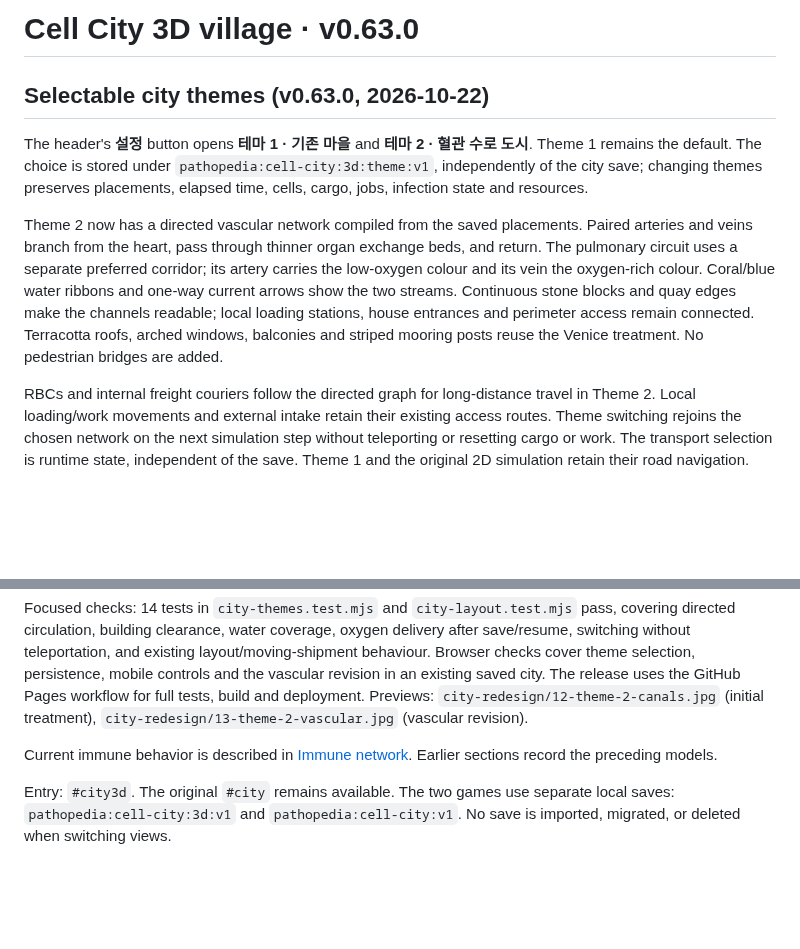
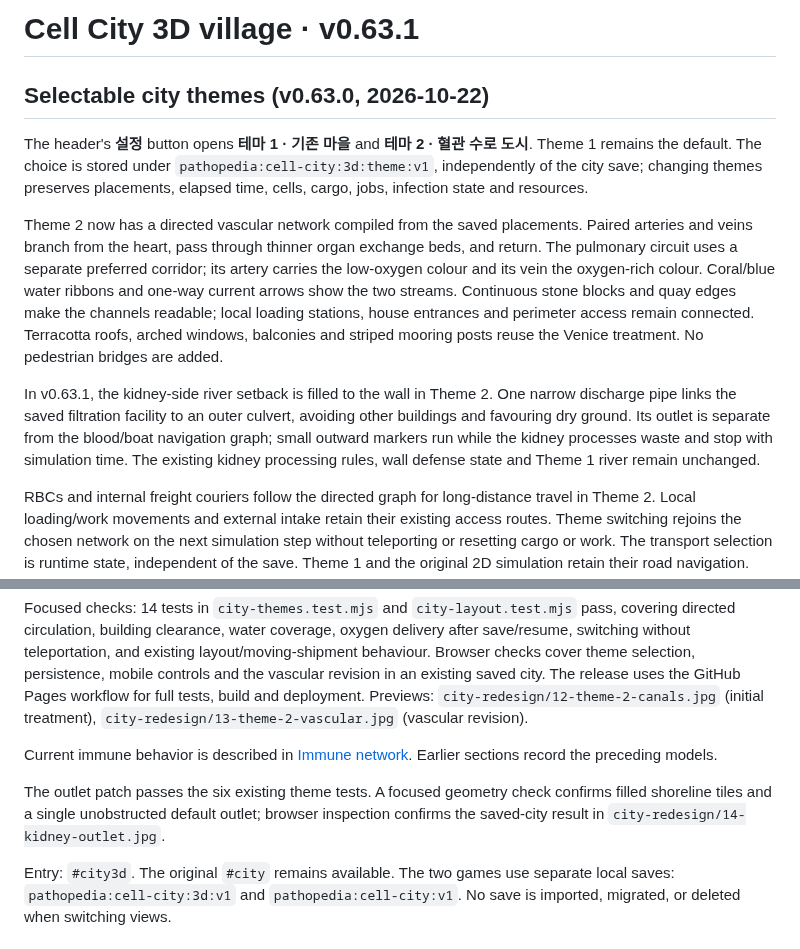
Before and after one commit to Moonflute/pathopedia, a Markdown page: docs/cell-city-3d.md, 2 parts joined by grey strips. GitHub-like rendering; blank space fills up the shorter version.

Commit message:
fix(city): use one kidney discharge outlet v0.63.1

```diff
--- a/docs/cell-city-3d.md
+++ b/docs/cell-city-3d.md
@@ -1,10 +1,12 @@
-# Cell City 3D village · v0.63.0
+# Cell City 3D village · v0.63.1
 
 ## Selectable city themes (v0.63.0, 2026-10-22)
 
 The header's **설정** button opens **테마 1 · 기존 마을** and **테마 2 · 혈관 수로 도시**. Theme 1 remains the default. The choice is stored under `pathopedia:cell-city:3d:theme:v1`, independently of the city save; changing themes preserves placements, elapsed time, cells, cargo, jobs, infection state and resources.
 
 Theme 2 now has a directed vascular network compiled from the saved placements. Paired arteries and veins branch from the heart, pass through thinner organ exchange beds, and return. The pulmonary circuit uses a separate preferred corridor; its artery carries the low-oxygen colour and its vein the oxygen-rich colour. Coral/blue water ribbons and one-way current arrows show the two streams. Continuous stone blocks and quay edges make the channels readable; local loading stations, house entrances and perimeter access remain connected. Terracotta roofs, arched windows, balconies and striped mooring posts reuse the Venice treatment. No pedestrian bridges are added.
+
+In v0.63.1, the kidney-side river setback is filled to the wall in Theme 2. One narrow discharge pipe links the saved filtration facility to an outer culvert, avoiding other buildings and favouring dry ground. Its outlet is separate from the blood/boat navigation graph; small outward markers run while the kidney processes waste and stop with simulation time. The existing kidney processing rules, wall defense state and Theme 1 river remain unchanged.
 
 RBCs and internal freight couriers follow the directed graph for long-distance travel in Theme 2. Local loading/work movements and external intake retain their existing access routes. Theme switching rejoins the chosen network on the next simulation step without teleporting or resetting cargo or work. The transport selection is runtime state, independent of the save. Theme 1 and the original 2D simulation retain their road navigation. Editing a saved building recompiles its vascular routes and quays. Currents stop with simulation time.
 
@@ -13,6 +15,8 @@ The renderer reuses the local MIT Three.js runtime and CC0 Kenney roofs/chimneys
 Focused checks: 14 tests in `city-themes.test.mjs` and `city-layout.test.mjs` pass, covering directed circulation, building clearance, water coverage, oxygen delivery after save/resume, switching without teleportation, and existing layout/moving-shipment behaviour. Browser checks cover theme selection, persistence, mobile controls and the vascular revision in an existing saved city. The release uses the GitHub Pages workflow for full tests, build and deployment. Previews: `city-redesign/12-theme-2-canals.jpg` (initial treatment), `city-redesign/13-theme-2-vascular.jpg` (vascular revision).
 
 Current immune behavior is described in [Immune network](#immune-network-2026-10-22-v0620). Earlier sections record the preceding models.
+
+The outlet patch passes the six existing theme tests. A focused geometry check confirms filled shoreline tiles and a single unobstructed default outlet; browser inspection confirms the saved-city result in `city-redesign/14-kidney-outlet.jpg`.
 
 Entry: `#city3d`. The original `#city` remains available. The two games use separate local saves: `pathopedia:cell-city:3d:v1` and `pathopedia:cell-city:v1`. No save is imported, migrated, or deleted when switching views.
 
```
Also changed, not shown: CHANGELOG.md (+5 -0 lines), docs/city-redesign/14-kidney-outlet.jpg (added), 10 other files.
